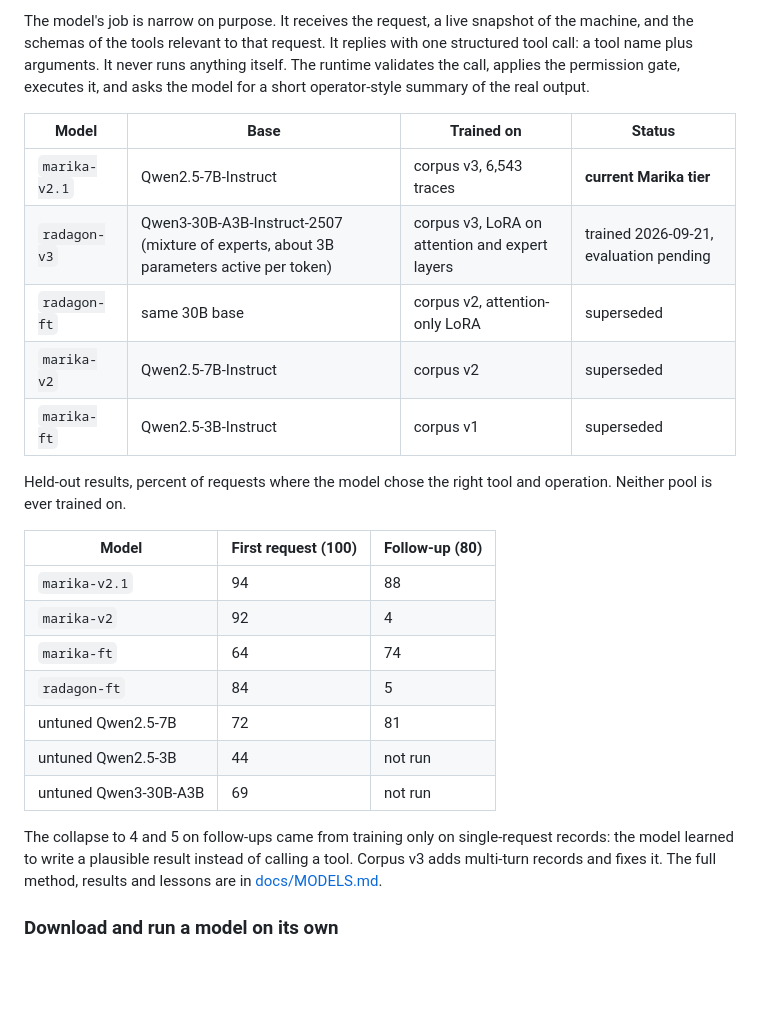
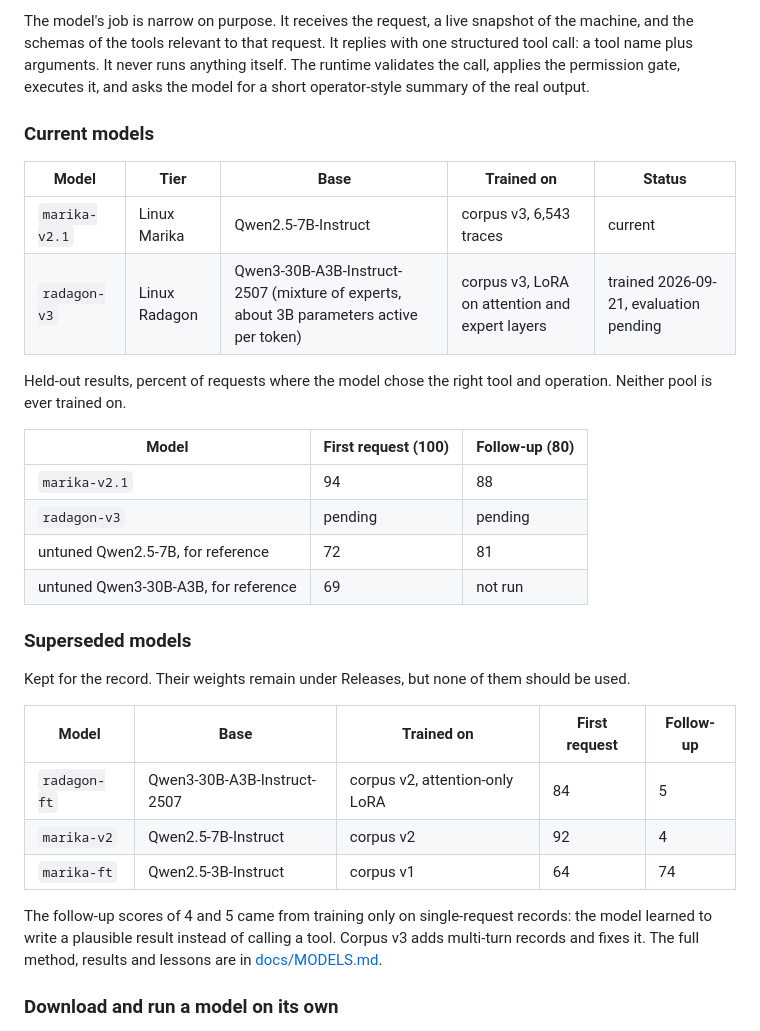
Before and after one commit to aaronblatnoy/erdtree, a Markdown page: README.md, the part around the change. GitHub-like rendering; blank space fills up the shorter version.

Commit message:
README: separate current and superseded models
Co-Authored-By: Claude Fable 5.1 <noreply@anthropic.com>
Claude-Session: https://claude.ai/code/session_01Fz6kyBk79DAnWDRgL83jNJ

```diff
--- a/README.md
+++ b/README.md
@@ -41,27 +41,33 @@ General-purpose LLMs, even strong ones, underperform at small scale on Linux ope
 
 The model's job is narrow on purpose. It receives the request, a live snapshot of the machine, and the schemas of the tools relevant to that request. It replies with one structured tool call: a tool name plus arguments. It never runs anything itself. The runtime validates the call, applies the permission gate, executes it, and asks the model for a short operator-style summary of the real output.
 
-| Model | Base | Trained on | Status |
-|-------|------|------------|--------|
-| `marika-v2.1` | Qwen2.5-7B-Instruct | corpus v3, 6,543 traces | **current Marika tier** |
-| `radagon-v3` | Qwen3-30B-A3B-Instruct-2507 (mixture of experts, about 3B parameters active per token) | corpus v3, LoRA on attention and expert layers | trained 2026-09-21, evaluation pending |
-| `radagon-ft` | same 30B base | corpus v2, attention-only LoRA | superseded |
-| `marika-v2` | Qwen2.5-7B-Instruct | corpus v2 | superseded |
-| `marika-ft` | Qwen2.5-3B-Instruct | corpus v1 | superseded |
+### Current models
+
+| Model | Tier | Base | Trained on | Status |
+|-------|------|------|------------|--------|
+| `marika-v2.1` | Linux Marika | Qwen2.5-7B-Instruct | corpus v3, 6,543 traces | current |
+| `radagon-v3` | Linux Radagon | Qwen3-30B-A3B-Instruct-2507 (mixture of experts, about 3B parameters active per token) | corpus v3, LoRA on attention and expert layers | trained 2026-09-21, evaluation pending |
 
 Held-out results, percent of requests where the model chose the right tool and operation. Neither pool is ever trained on.
 
 | Model | First request (100) | Follow-up (80) |
 |-------|---------------------|----------------|
 | `marika-v2.1` | 94 | 88 |
-| `marika-v2` | 92 | 4 |
-| `marika-ft` | 64 | 74 |
-| `radagon-ft` | 84 | 5 |
-| untuned Qwen2.5-7B | 72 | 81 |
-| untuned Qwen2.5-3B | 44 | not run |
-| untuned Qwen3-30B-A3B | 69 | not run |
+| `radagon-v3` | pending | pending |
+| untuned Qwen2.5-7B, for reference | 72 | 81 |
+| untuned Qwen3-30B-A3B, for reference | 69 | not run |
 
-The collapse to 4 and 5 on follow-ups came from training only on single-request records: the model learned to write a plausible result instead of calling a tool. Corpus v3 adds multi-turn records and fixes it. The full method, results and lessons are in [docs/MODELS.md](docs/MODELS.md).
+### Superseded models
+
+Kept for the record. Their weights remain under Releases, but none of them should be used.
+
+| Model | Base | Trained on | First request | Follow-up |
+|-------|------|------------|---------------|-----------|
+| `radagon-ft` | Qwen3-30B-A3B-Instruct-2507 | corpus v2, attention-only LoRA | 84 | 5 |
+| `marika-v2` | Qwen2.5-7B-Instruct | corpus v2 | 92 | 4 |
+| `marika-ft` | Qwen2.5-3B-Instruct | corpus v1 | 64 | 74 |
+
+The follow-up scores of 4 and 5 came from training only on single-request records: the model learned to write a plausible result instead of calling a tool. Corpus v3 adds multi-turn records and fixes it. The full method, results and lessons are in [docs/MODELS.md](docs/MODELS.md).
 
 ### Download and run a model on its own
 
```
